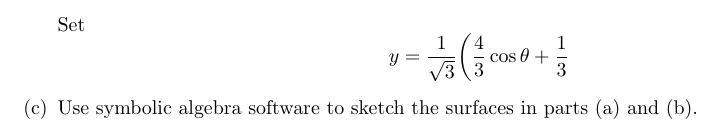
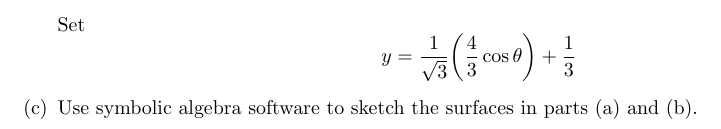
Before and after one commit to poonkeegan/school, a LaTeX document (matb42/a10.tex): part of page 15 of 16, cut so that both start at the same text. Compiled offline with pdfLaTeX.

Commit message:
Thu Mar 29 19:05:56 EDT 2018

```diff
--- a/matb42/a10.tex
+++ b/matb42/a10.tex
@@ -626,7 +626,7 @@ Apr 3rd 2018}
             \end{align*}
             \end{multicols}
             Set
-            \[y = \frac{1}{\sqrt{3}}\bigg(\frac{4}{3}\cos \theta + \frac{1}{3} \]
+            \[y = \frac{1}{\sqrt{3}}\bigg(\frac{4}{3}\cos \theta\bigg) + \frac{1}{3} \]
         \item Use symbolic algebra software to sketch the surfaces
         in parts (a) and (b).
     \end{enumerate}
```
Also changed, not shown: matb42/a10.pdf.
